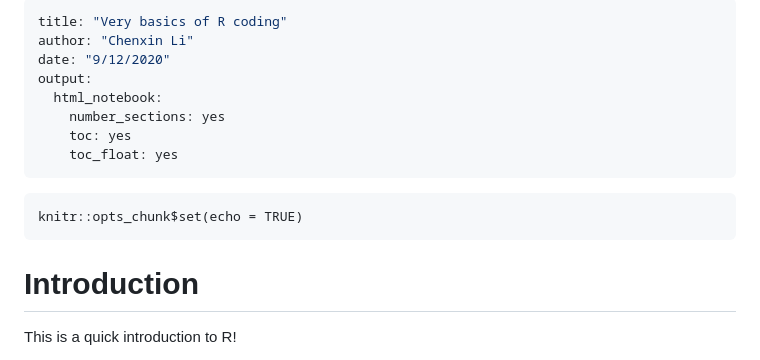
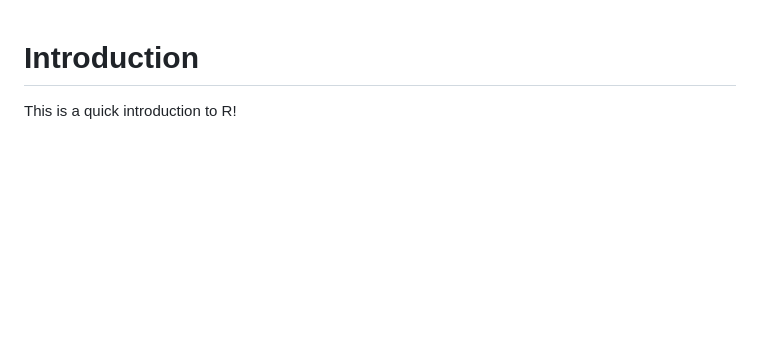
Before and after one commit to cxli233/Online_R_learning, a Markdown page: Quick_data_vis/Lessons/01_Intro_to_R.md, the part around the change. GitHub-like rendering; blank space fills up the shorter version.

````diff
--- a/Quick_data_vis/Lessons/01_Intro_to_R.md
+++ b/Quick_data_vis/Lessons/01_Intro_to_R.md
@@ -1,18 +1,3 @@
----
-title: "Very basics of R coding"
-author: "Chenxin Li"
-date: "9/12/2020"
-output:
-  html_notebook:
-    number_sections: yes
-    toc: yes
-    toc_float: yes
----
-
-```{r setup, include=FALSE}
-knitr::opts_chunk$set(echo = TRUE)
-```
-
 # Introduction
 
 This is a quick introduction to R!
````
